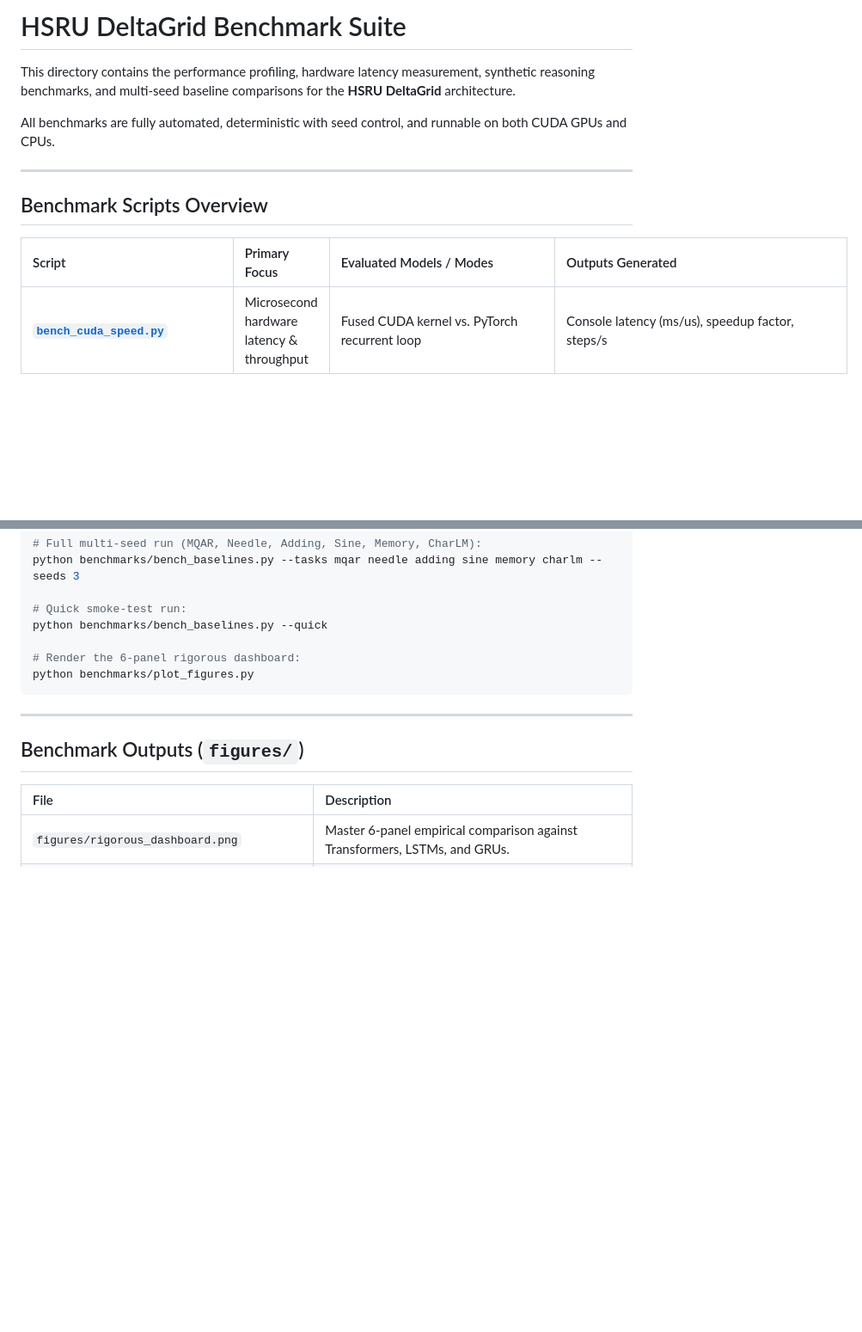
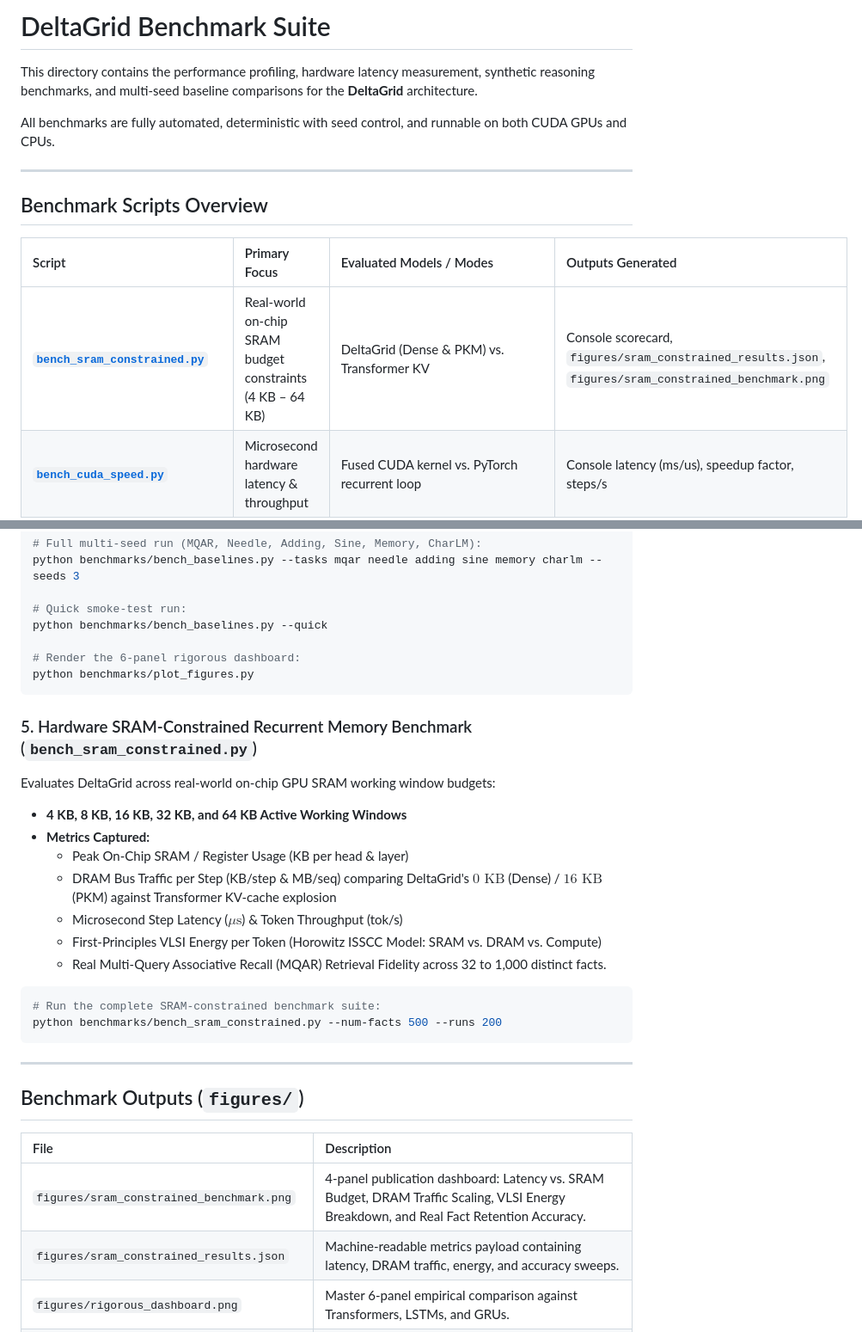
Before and after one commit to hsameerc/deltagrid, a Markdown page: benchmarks/README.md, 2 parts joined by grey strips. Shown at 86% size. Rendered like a GitHub page; blank space fills up the shorter version.

````diff
--- a/benchmarks/README.md
+++ b/benchmarks/README.md
@@ -1,6 +1,6 @@
-# HSRU DeltaGrid Benchmark Suite
+# DeltaGrid Benchmark Suite
 
-This directory contains the performance profiling, hardware latency measurement, synthetic reasoning benchmarks, and multi-seed baseline comparisons for the **HSRU DeltaGrid** architecture.
+This directory contains the performance profiling, hardware latency measurement, synthetic reasoning benchmarks, and multi-seed baseline comparisons for the **DeltaGrid** architecture.
 
 All benchmarks are fully automated, deterministic with seed control, and runnable on both CUDA GPUs and CPUs.
 
@@ -10,6 +10,7 @@ All benchmarks are fully automated, deterministic with seed control, and runnabl
 
 | Script | Primary Focus | Evaluated Models / Modes | Outputs Generated |
 | :--- | :--- | :--- | :--- |
+| **[`bench_sram_constrained.py`](bench_sram_constrained.py)** | Real-world on-chip SRAM budget constraints (4 KB – 64 KB) | DeltaGrid (Dense & PKM) vs. Transformer KV | Console scorecard, `figures/sram_constrained_results.json`, `figures/sram_constrained_benchmark.png` |
 | **[`bench_cuda_speed.py`](bench_cuda_speed.py)** | Microsecond hardware latency & throughput | Fused CUDA kernel vs. PyTorch recurrent loop | Console latency (ms/us), speedup factor, steps/s |
 | **[`bench_unified_suite.py`](bench_unified_suite.py)** | Master 14-task multi-task benchmark suite | DeltaGrid (Dense, Factorized, Sparse PKM) | 6 task figures + `figures/unified_benchmark_dashboard.png` |
 | **[`bench_associative_memory.py`](bench_associative_memory.py)** | 7 synthetic cognitive reasoning tasks | DeltaGrid LM | Console scorecard (accuracy % and execution time) |
@@ -115,12 +116,29 @@ python benchmarks/bench_baselines.py --quick
 python benchmarks/plot_figures.py
 ```
 
+### 5. Hardware SRAM-Constrained Recurrent Memory Benchmark (`bench_sram_constrained.py`)
+Evaluates DeltaGrid across real-world on-chip GPU SRAM working window budgets:
+- **4 KB, 8 KB, 16 KB, 32 KB, and 64 KB Active Working Windows**
+- **Metrics Captured:**
+  - Peak On-Chip SRAM / Register Usage (KB per head & layer)
+  - DRAM Bus Traffic per Step (KB/step & MB/seq) comparing DeltaGrid's $0\text{ KB}$ (Dense) / $16\text{ KB}$ (PKM) against Transformer KV-cache explosion
+  - Microsecond Step Latency ($\mu\text{s}$) & Token Throughput (tok/s)
+  - First-Principles VLSI Energy per Token (Horowitz ISSCC Model: SRAM vs. DRAM vs. Compute)
+  - Real Multi-Query Associative Recall (MQAR) Retrieval Fidelity across 32 to 1,000 distinct facts.
+
+```bash
+# Run the complete SRAM-constrained benchmark suite:
+python benchmarks/bench_sram_constrained.py --num-facts 500 --runs 200
+```
+
 ---
 
 ## Benchmark Outputs (`figures/`)
 
 | File | Description |
 | :--- | :--- |
+| `figures/sram_constrained_benchmark.png` | 4-panel publication dashboard: Latency vs. SRAM Budget, DRAM Traffic Scaling, VLSI Energy Breakdown, and Real Fact Retention Accuracy. |
+| `figures/sram_constrained_results.json` | Machine-readable metrics payload containing latency, DRAM traffic, energy, and accuracy sweeps. |
 | `figures/rigorous_dashboard.png` | Master 6-panel empirical comparison against Transformers, LSTMs, and GRUs. |
 | `figures/rigorous_results.json` | Structured JSON containing raw per-seed metrics and parameter counts. |
 | `figures/unified_benchmark_dashboard.png` | 6-panel summary dashboard for the classic benchmark suite. |
````
Also changed, not shown: README.md (+21 -0 lines), figures/sram_constrained_benchmark.png (added), 2 other files.
